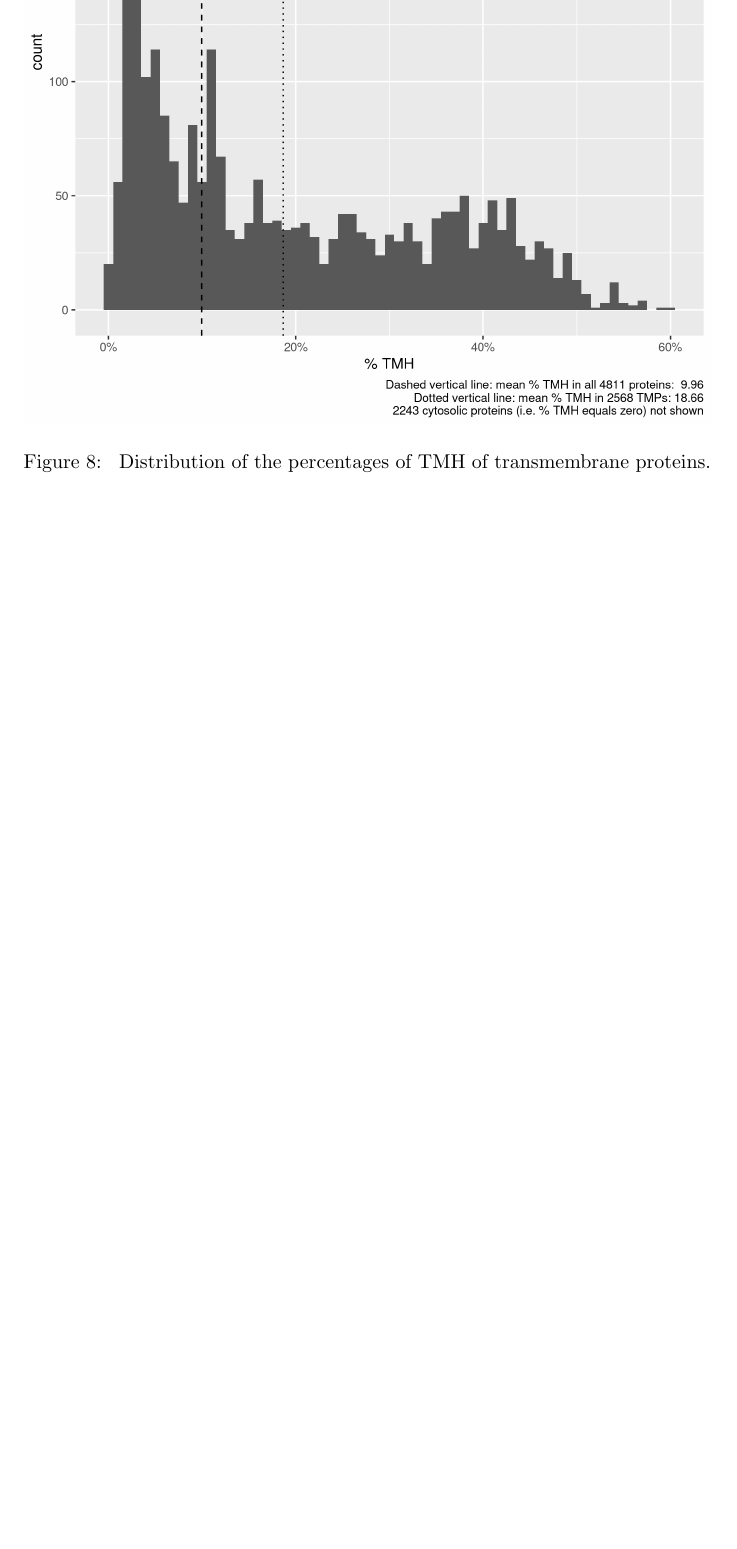
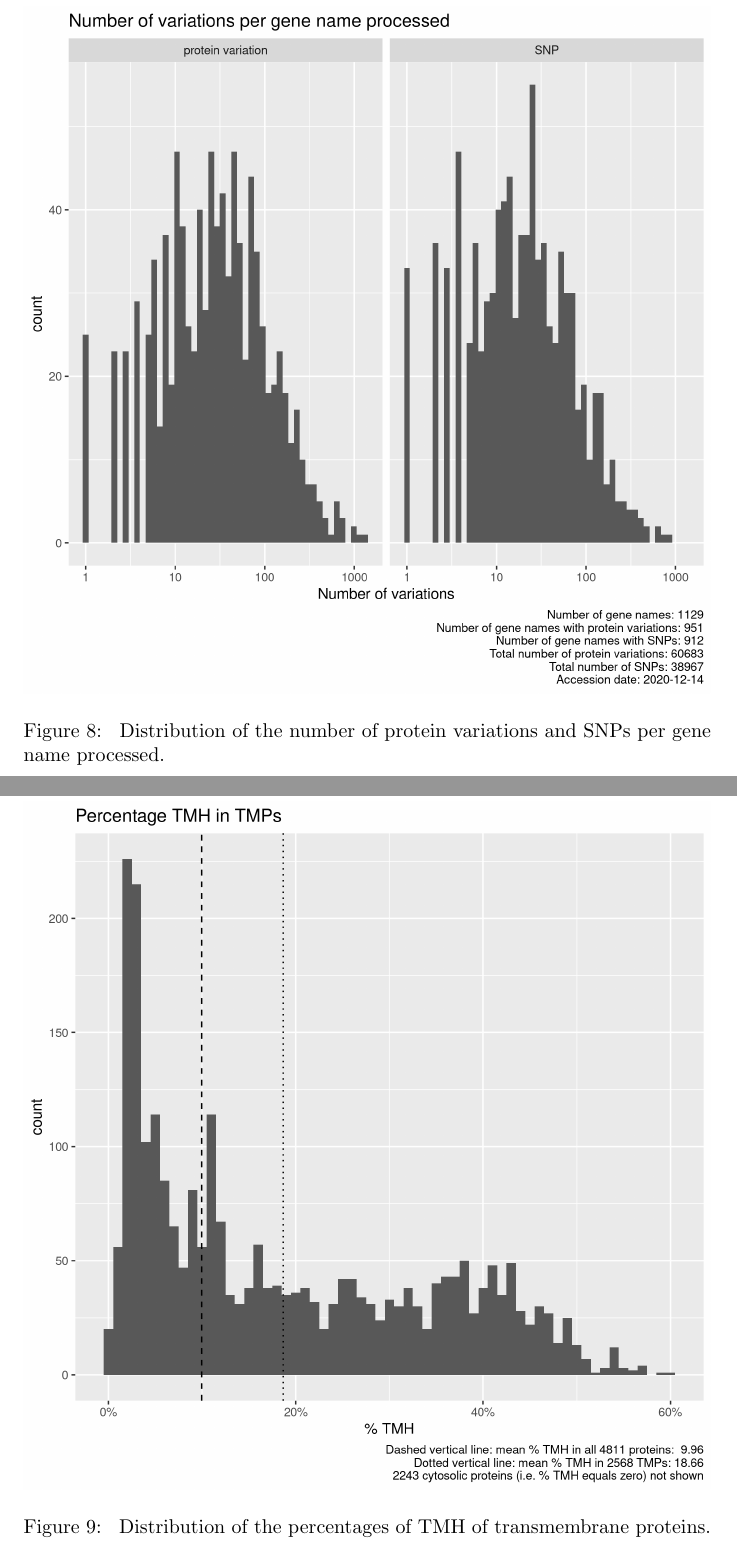
Before and after one commit to richelbilderbeek/bbbq_article, a LaTeX paper (bbbq_header.tex, which reads bbbq_article.tex): part of page 25 of 28 before the commit and two parts of pages 25 and 26 of 29 after it, the two joined at a grey line, cut at the place of the change, the shorter picture padded with empty space. Compiled offline with pdfLaTeX; a missing bibliography style is replaced by a similar one.

Commit message:
Update and add snps_per_gene_name_processed

```diff
--- a/bbbq_article.tex
+++ b/bbbq_article.tex
@@ -1001,6 +1001,13 @@ MHC-II (see table \ref{tab:ic50_binders_mhc2}).
   \label{fig:snps_per_gene_name_ncbi}
 \end{figure}
 
+\begin{figure}[!htbp]
+  \includegraphics[width=\textwidth]{ncbi_peregrine_results/fig_snps_per_gene_name_processed.png}
+  \caption{
+    Distribution of the number of protein variations and SNPs per gene name processed.
+  }
+  \label{fig:snps_per_gene_name_processed}
+\end{figure}
 
 \begin{figure}[!htbp]
   \includegraphics[width=\textwidth]{ncbi_peregrine_results/fig_f_tmh_ncbi.png}
```
Also changed, not shown: ncbi_peregrine_results/fig_snps_per_gene_name_processed.png.
